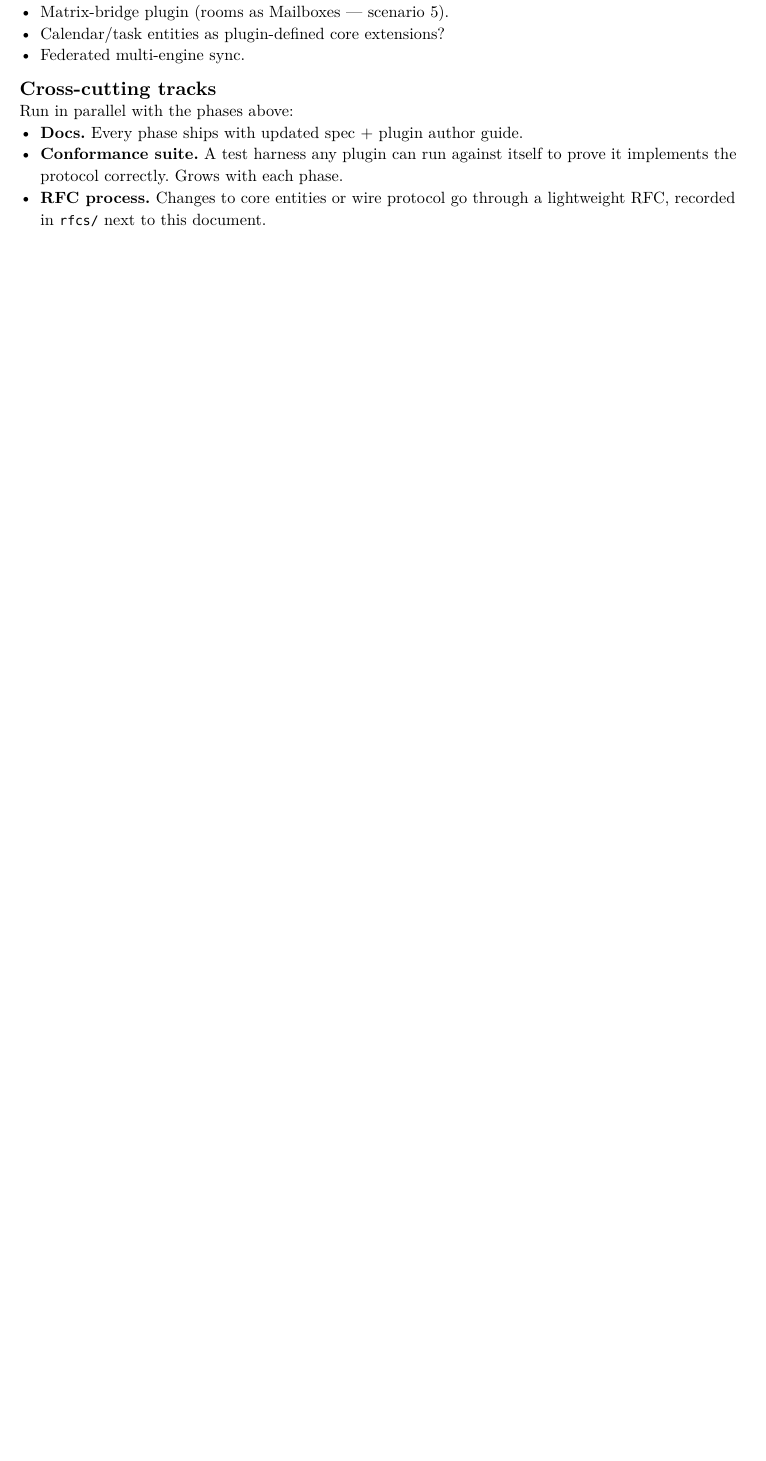
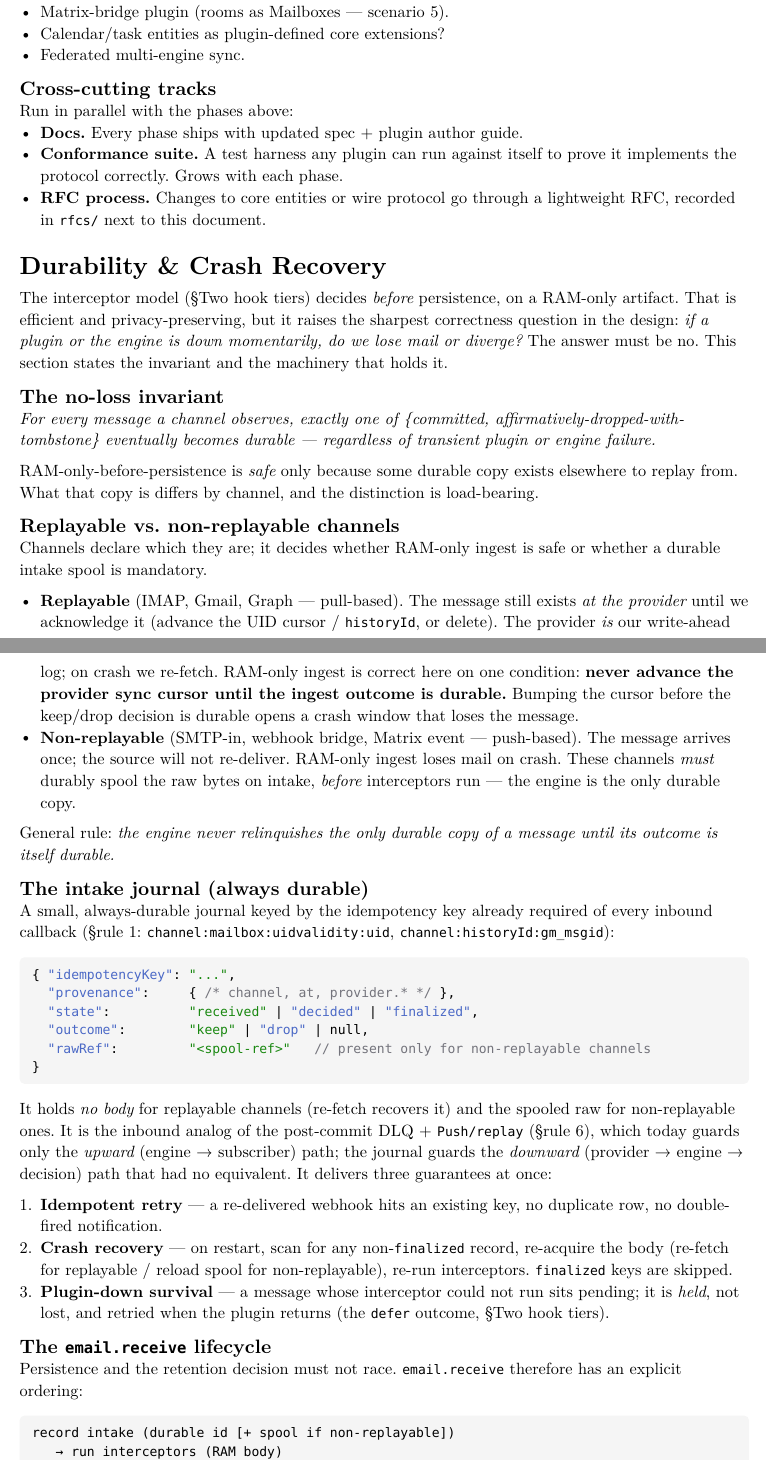
Before and after one commit to 1cedsoda/hackermail, a Typst document (docs/design.typ): part of page 28 of 34 before the commit and two parts of pages 28 and 29 of 35 after it, the two joined at a grey line, cut so that both start at the same text, the shorter picture padded with empty space. The pictures show the PDF file docs/design.pdf that the author committed with the source.

Commit message:
Add Durability & Crash Recovery section
State the no-loss invariant and the machinery holding it: replayable vs.
non-replayable channels (provider-as-WAL vs. mandatory intake spool), an
always-durable intake journal keyed by the rule #1 idempotency key (the
downward-path analog of the DLQ/replay), the explicit email.receive
lifecycle where the provider cursor advances only on finalize, and the
perfect-sync-vs-zero-retention dial with journal=durable as default.

Co-Authored-By: Claude Opus 4.8 (1M context) <noreply@anthropic.com>

````diff
--- a/docs/design.typ
+++ b/docs/design.typ
@@ -1549,3 +1549,78 @@ Run in parallel with the phases above:
   to prove it implements the protocol correctly. Grows with each phase.
 - *RFC process.* Changes to core entities or wire protocol go through a
   lightweight RFC, recorded in `rfcs/` next to this document.
+
+= Durability & Crash Recovery
+
+The interceptor model (§Two hook tiers) decides _before_ persistence, on a
+RAM-only artifact. That is efficient and privacy-preserving, but it raises
+the sharpest correctness question in the design: _if a plugin or the
+engine is down momentarily, do we lose mail or diverge?_ The answer must
+be no. This section states the invariant and the machinery that holds it.
+
+== The no-loss invariant
+_For every message a channel observes, exactly one of {committed,
+affirmatively-dropped-with-tombstone} eventually becomes durable —
+regardless of transient plugin or engine failure._
+
+RAM-only-before-persistence is _safe_ only because some durable copy
+exists elsewhere to replay from. What that copy is differs by channel, and
+the distinction is load-bearing.
+
+== Replayable vs. non-replayable channels
+Channels declare which they are; it decides whether RAM-only ingest is
+safe or whether a durable intake spool is mandatory.
+
+- *Replayable* (IMAP, Gmail, Graph — pull-based). The message still exists
+  _at the provider_ until we acknowledge it (advance the UID cursor /
+  `historyId`, or delete). The provider _is_ our write-ahead log; on crash
+  we re-fetch. RAM-only ingest is correct here on one condition:
+  *never advance the provider sync cursor until the ingest outcome is
+  durable.* Bumping the cursor before the keep/drop decision is durable
+  opens a crash window that loses the message.
+- *Non-replayable* (SMTP-in, webhook bridge, Matrix event — push-based).
+  The message arrives once; the source will not re-deliver. RAM-only
+  ingest loses mail on crash. These channels _must_ durably spool the raw
+  bytes on intake, _before_ interceptors run — the engine is the only
+  durable copy.
+
+General rule: _the engine never relinquishes the only durable copy of a
+message until its outcome is itself durable._
+
+== The intake journal (always durable)
+A small, always-durable journal keyed by the idempotency key already
+required of every inbound callback (§rule #1:
+`channel:mailbox:uidvalidity:uid`, `channel:historyId:gm_msgid`):
+
+```json
+{ "idempotencyKey": "...",
+  "provenance":     { /* channel, at, provider.* */ },
+  "state":          "received" | "decided" | "finalized",
+  "outcome":        "keep" | "drop" | null,
+  "rawRef":         "<spool-ref>"   // present only for non-replayable channels
+}
+```
+
+It holds _no body_ for replayable channels (re-fetch recovers it) and the
+spooled raw for non-replayable ones. It is the inbound analog of the
+post-commit DLQ + `Push/replay` (§rule #6), which today guards only the
+_upward_ (engine → subscriber) path; the journal guards the _downward_
+(provider → engine → decision) path that had no equivalent. It delivers
+three guarantees at once:
+
++ *Idempotent retry* — a re-delivered webhook hits an existing key, no
+  duplicate row, no double-fired notification.
++ *Crash recovery* — on restart, scan for any non-`finalized` record,
+  re-acquire the body (re-fetch for replayable / reload spool for
+  non-replayable), re-run interceptors. `finalized` keys are skipped.
++ *Plugin-down survival* — a message whose interceptor could not run sits
+  pending; it is _held_, not lost, and retried when the plugin returns
+  (the `defer` outcome, §Two hook tiers).
+
+== The `email.receive` lifecycle
+Persistence and the retention decision must not race. `email.receive`
+therefore has an explicit ordering:
+
+```
+record intake (durable id [+ spool if non-replayable])
+   → run interceptors (RAM body)
@@ -1880,3 +1981,4 @@ express all of these cleanly is wrong.
   "interceptor unavailable" from an affirmative `drop` — unavailability
   must _defer_ (hold uncommitted, don't advance the provider cursor),
   never discard; `fail-by-dropping` is forbidden.
+- *2026-06-09* — Added Durability & Crash Recovery section: the no-loss
````
Also changed, not shown: docs/design.pdf, docs/design.typ (33 more changed lines).
